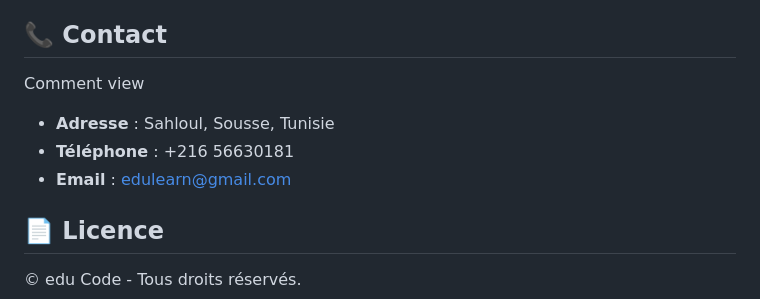
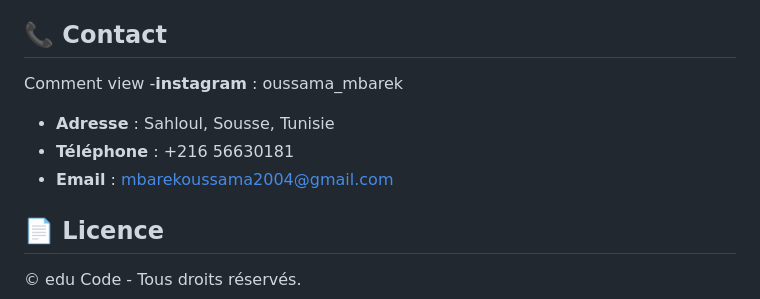
Before and after one commit to mbarekoussama/edu-code-, a Markdown page: README.md, the part around the change. GitHub-like rendering.

```diff
--- a/README.md
+++ b/README.md
@@ -86,9 +86,10 @@ edu-code-/
 
 ## 📞 Contact
 Comment view
+-**instagram** : oussama_mbarek
 - **Adresse** : Sahloul, Sousse, Tunisie
 - **Téléphone** : +216 56630181
-- **Email** : edulearn@gmail.com
+- **Email** : mbarekoussama2004@gmail.com
 
 ## 📄 Licence
 
```
